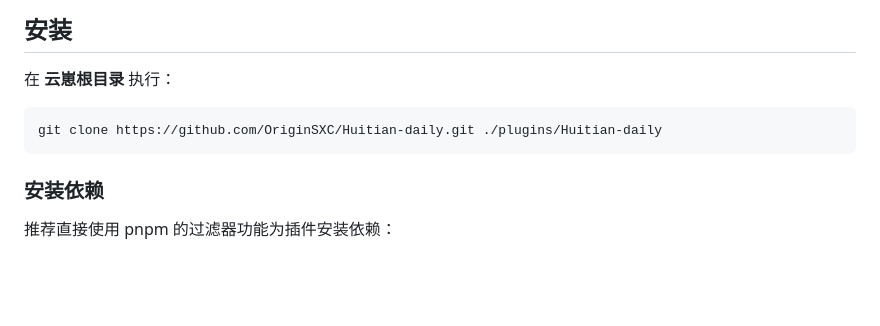
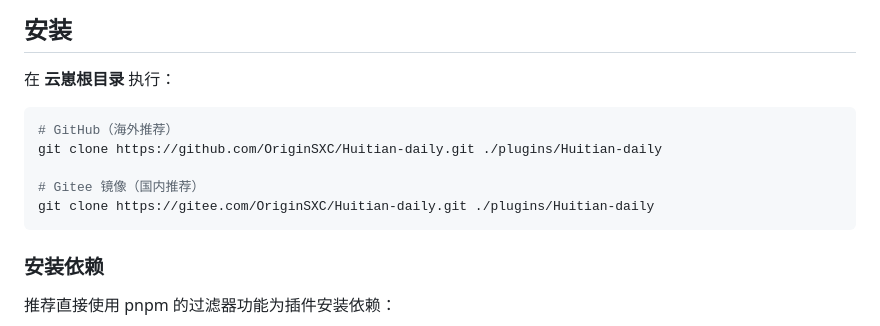
Before and after one commit to OriginSXC/Huitian-daily, a Markdown page: README.md, the part around one of its changes. Drawn GitHub-style; blank space fills up the shorter version.

Commit message:
docs: README 增加 Gitee 镜像地址与克隆命令
Co-Authored-By: Claude Opus 4.7 (1M context) <noreply@anthropic.com>

````diff
--- a/README.md
+++ b/README.md
@@ -64,7 +67,11 @@
 在 **云崽根目录** 执行：
 
 ```bash
+# GitHub（海外推荐）
 git clone https://github.com/OriginSXC/Huitian-daily.git ./plugins/Huitian-daily
+
+# Gitee 镜像（国内推荐）
+git clone https://gitee.com/OriginSXC/Huitian-daily.git ./plugins/Huitian-daily
 ```
 
 ### 安装依赖
````
Also changed, not shown: other parts of README.md (+3 -0 lines).
